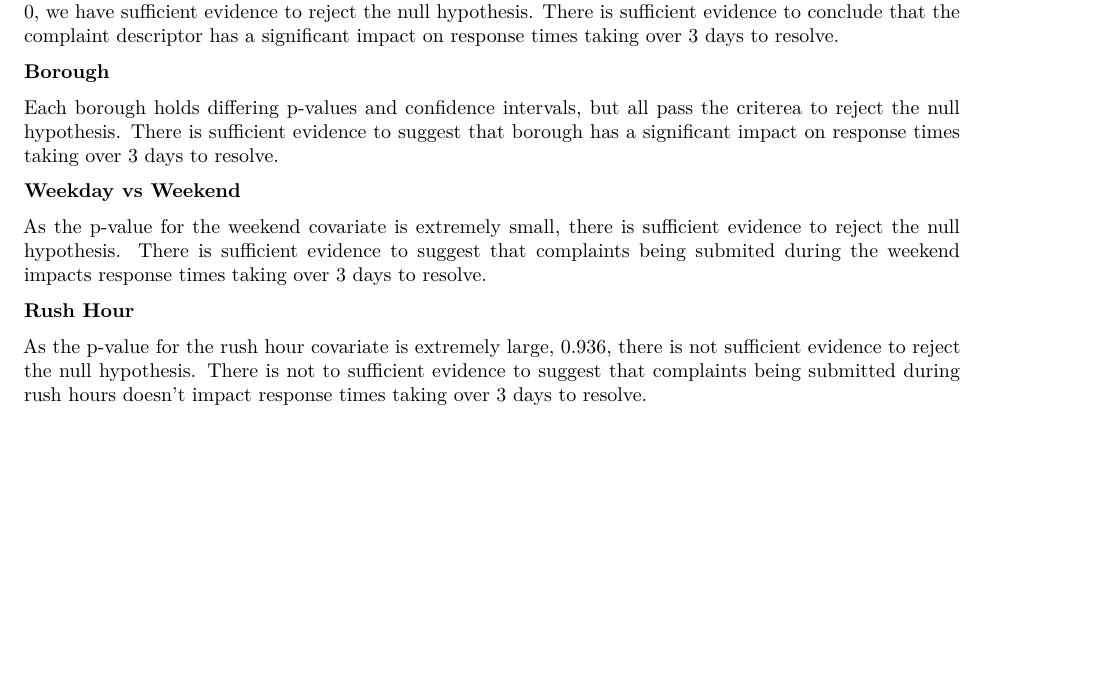
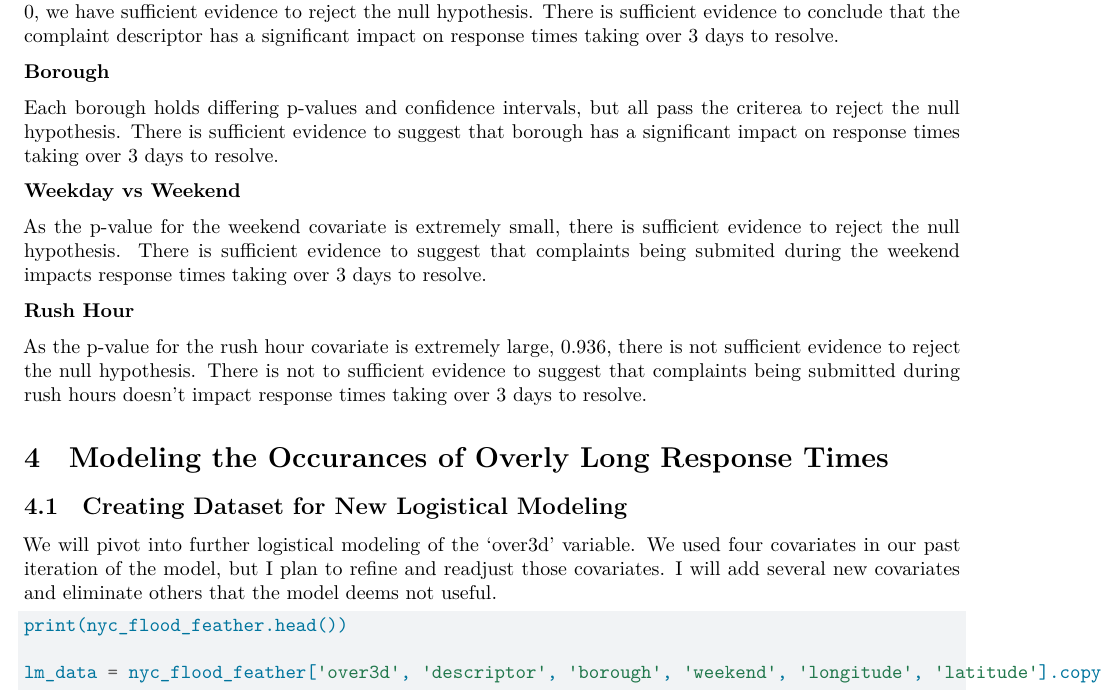
Before and after one commit to Ethan964/nyc_flooding, a Quarto document (nyc311.qmd): part of page 12 of 12, cut so that both start at the same text, the shorter picture padded with empty space. Rendered offline with R 4.5, knitr and Pandoc in place of Quarto, then LaTeX, with nearby package versions; the code chunks are not run, so their results and figures are left out.

Commit message:
Began developing second iteration of logistical model

````diff
--- a/nyc311.qmd
+++ b/nyc311.qmd
@@ -771,9 +774,30 @@ sufficient evidence to reject the null hypothesis. There is sufficient
 evidence to suggest that complaints being submited during the weekend impacts
 response times taking over 3 days to resolve.
 
+
 **Rush Hour**
 
 As the p-value for the rush hour covariate is extremely large, 0.936, there
 is not sufficient evidence to reject the null hypothesis. There is not to
 sufficient evidence to suggest that complaints being submitted during rush
 hours doesn't impact response times taking over 3 days to resolve.
+
+
+# Modeling the Occurances of Overly Long Response Times
+
+## Creating Dataset for New Logistical Modeling
+
+We will pivot into further logistical modeling of the 'over3d' variable. We
+used four covariates in our past iteration of the model, but I plan to refine
+and readjust those covariates. I will add several new covariates and eliminate
+others that the model deems not useful.
+
+```{python}
+
+print(nyc_flood_feather.head())
+
+lm_data = nyc_flood_feather['over3d', 'descriptor', 'borough', 'weekend', 'longitude', 'latitude'].copy()
+
+
+
+```
````
Also changed, not shown: nyc311.qmd (3 more changed lines).
